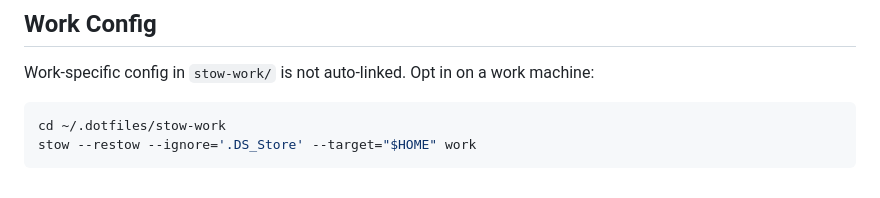
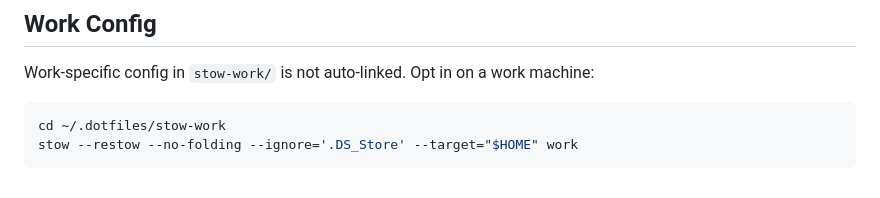
Before and after one commit to alechemy/dotfiles-fish, a Markdown page: README.md, the part around the change. Rendered like a GitHub page.

Commit message:
docs: add Hardware setup section, fix stow-work --no-folding example

````diff
--- a/README.md
+++ b/README.md
@@ -95,5 +95,5 @@ Work-specific config in `stow-work/` is not auto-linked. Opt in on a work machin
 
 ```bash
 cd ~/.dotfiles/stow-work
-stow --restow --ignore='.DS_Store' --target="$HOME" work
+stow --restow --no-folding --ignore='.DS_Store' --target="$HOME" work
 ```
````
Also changed, not shown: CLAUDE.md (+19 -1 lines).
